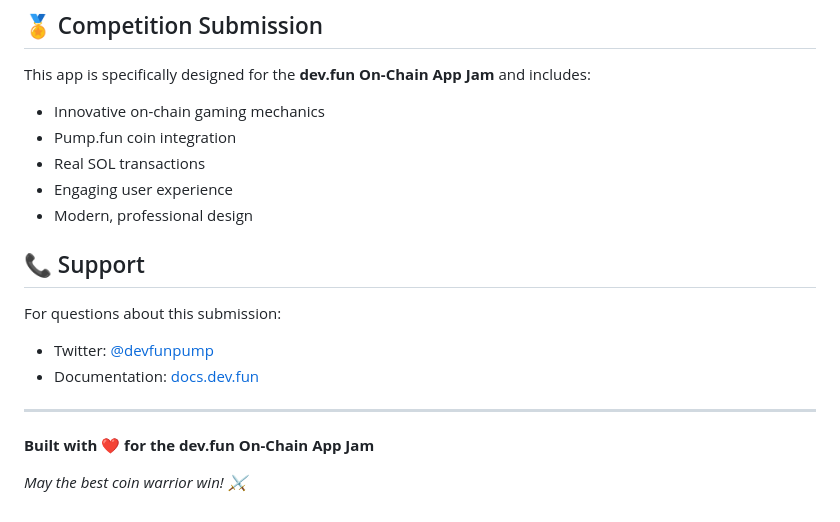
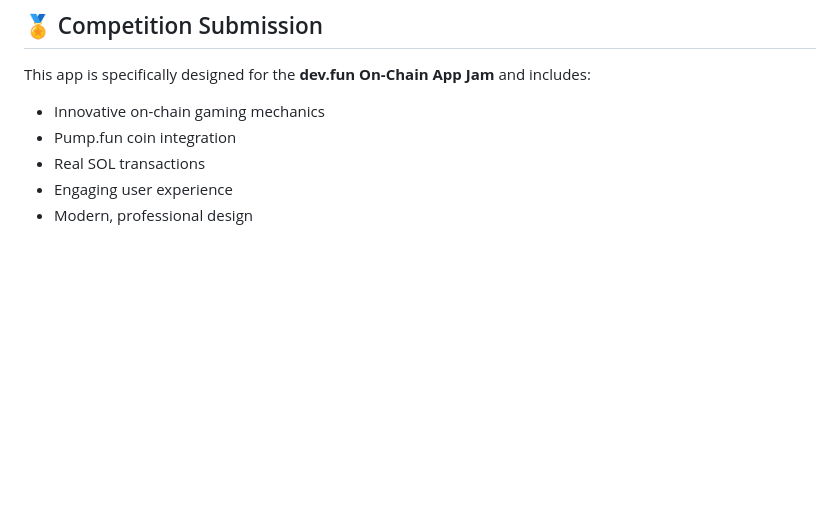
Before and after one commit to yosuke-kuroki/dev.fun-On-Chain-App-Jam-, a Markdown page: README.md, the part around the change. GitHub-like rendering; blank space fills up the shorter version.

```diff
--- a/README.md
+++ b/README.md
@@ -131,15 +131,3 @@ This app is specifically designed for the **dev.fun On-Chain App Jam** and inclu
 - Real SOL transactions
 - Engaging user experience
 - Modern, professional design
-
-## 📞 Support
-
-For questions about this submission:
-- Twitter: [@devfunpump](https://twitter.com/devfunpump)
-- Documentation: [docs.dev.fun](https://docs.dev.fun/)
-
----
-
-**Built with ❤️ for the dev.fun On-Chain App Jam**
-
-*May the best coin warrior win! ⚔️*
```
